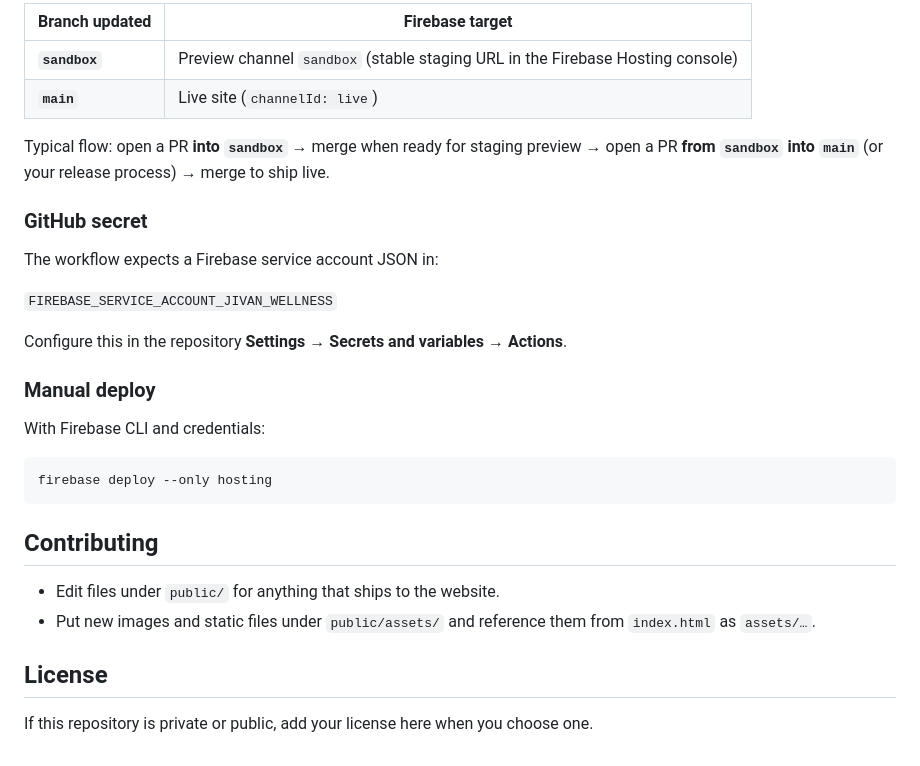
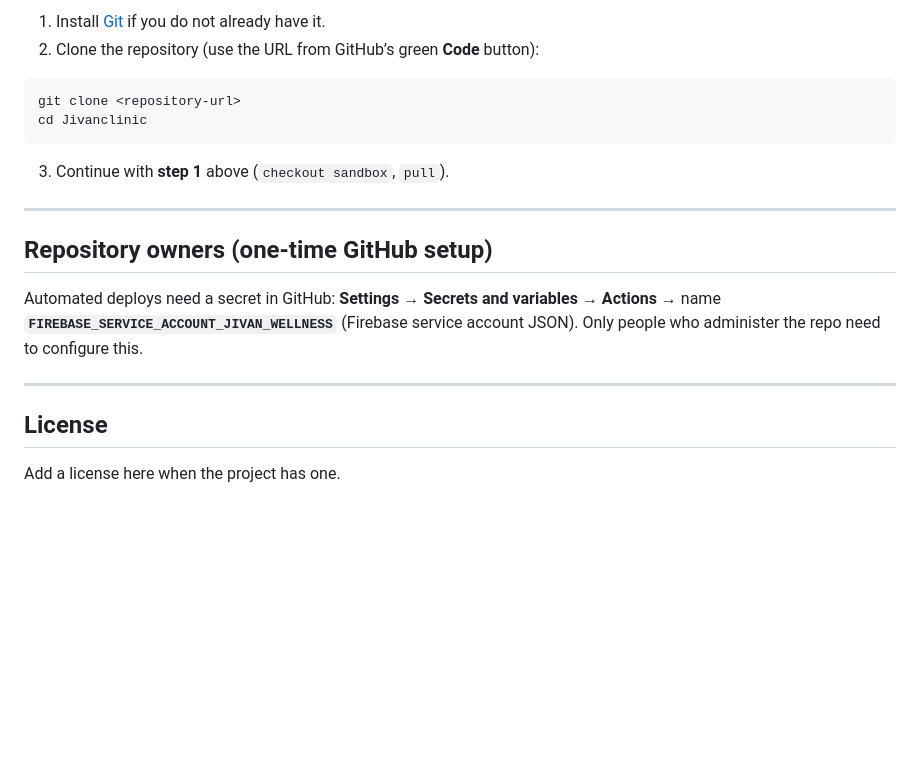
Before and after one commit to abrahotieno/Jivanclinic, a Markdown page: README.md, the part around one of its changes. Rendered like a GitHub page; blank space fills up the shorter version.

````diff
--- a/README.md
+++ b/README.md
@@ -53,32 +89,22 @@ Workflow: `.github/workflows/firebase-hosting.yml`. It runs on **push** to `sand
 
-| Branch updated | Firebase target |
-|----------------|-----------------|
-| **`sandbox`** | Preview channel `sandbox` (stable staging URL in the Firebase Hosting console) |
-| **`main`** | Live site (`channelId: live`) |
-
-Typical flow: open a PR **into `sandbox`** → merge when ready for staging preview → open a PR **from `sandbox` into `main`** (or your release process) → merge to ship live.
-
-### GitHub secret
-
-The workflow expects a Firebase service account JSON in:
-
-`FIREBASE_SERVICE_ACCOUNT_JIVAN_WELLNESS`
-
-Configure this in the repository **Settings → Secrets and variables → Actions**.
-
-### Manual deploy
-
-With Firebase CLI and credentials:
+1. Install [Git](https://git-scm.com/downloads) if you do not already have it.
+2. Clone the repository (use the URL from GitHub’s green **Code** button):
 
 ```bash
-firebase deploy --only hosting
+git clone <repository-url>
+cd Jivanclinic
 ```
 
-## Contributing
+3. Continue with **step 1** above (`checkout sandbox`, `pull`).
 
-- Edit files under `public/` for anything that ships to the website.
-- Put new images and static files under `public/assets/` and reference them from `index.html` as `assets/…`.
+---
+
+## Repository owners (one-time GitHub setup)
+
+Automated deploys need a secret in GitHub: **Settings → Secrets and variables → Actions** → name **`FIREBASE_SERVICE_ACCOUNT_JIVAN_WELLNESS`** (Firebase service account JSON). Only people who administer the repo need to configure this.
+
+---
 
 ## License
 
-If this repository is private or public, add your license here when you choose one.
+Add a license here when the project has one.
````
Also changed, not shown: other parts of README.md (+63 -27 lines).
